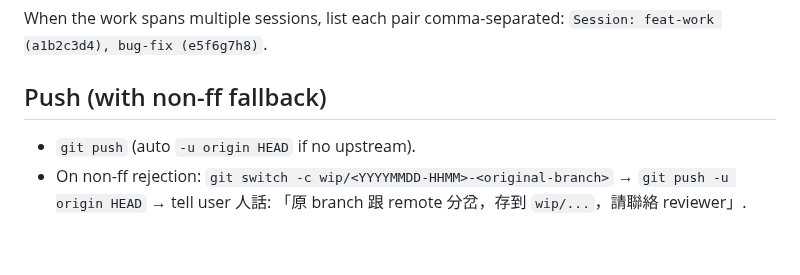
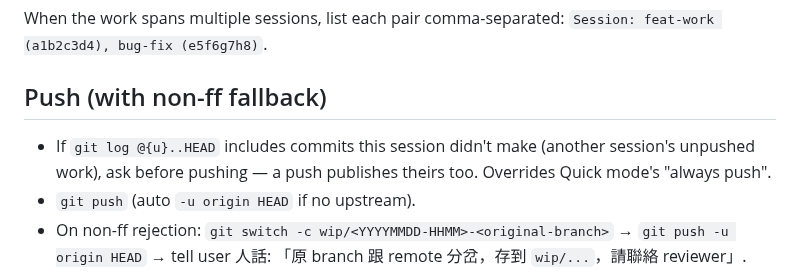
Before and after one commit to FooJiaYin/dev-skills, a Markdown page: skills/wrap-up/commit.md, the part around the change. Drawn GitHub-style; blank space fills up the shorter version.

```diff
--- a/skills/wrap-up/commit.md
+++ b/skills/wrap-up/commit.md
@@ -53,6 +53,7 @@ When the work spans multiple sessions, list each pair comma-separated: `Session:
 
 ## Push (with non-ff fallback)
 
+- If `git log @{u}..HEAD` includes commits this session didn't make (another session's unpushed work), ask before pushing — a push publishes theirs too. Overrides Quick mode's "always push".
 - `git push` (auto `-u origin HEAD` if no upstream).
 - On non-ff rejection: `git switch -c wip/<YYYYMMDD-HHMM>-<original-branch>` → `git push -u origin HEAD` → tell user 人話: 「原 branch 跟 remote 分岔，存到 `wip/...`，請聯絡 reviewer」.
 - **Never** `--force` / `--force-with-lease`.
```
Also changed, not shown: skills/wrap-up/full.md (+1 -1 lines).
